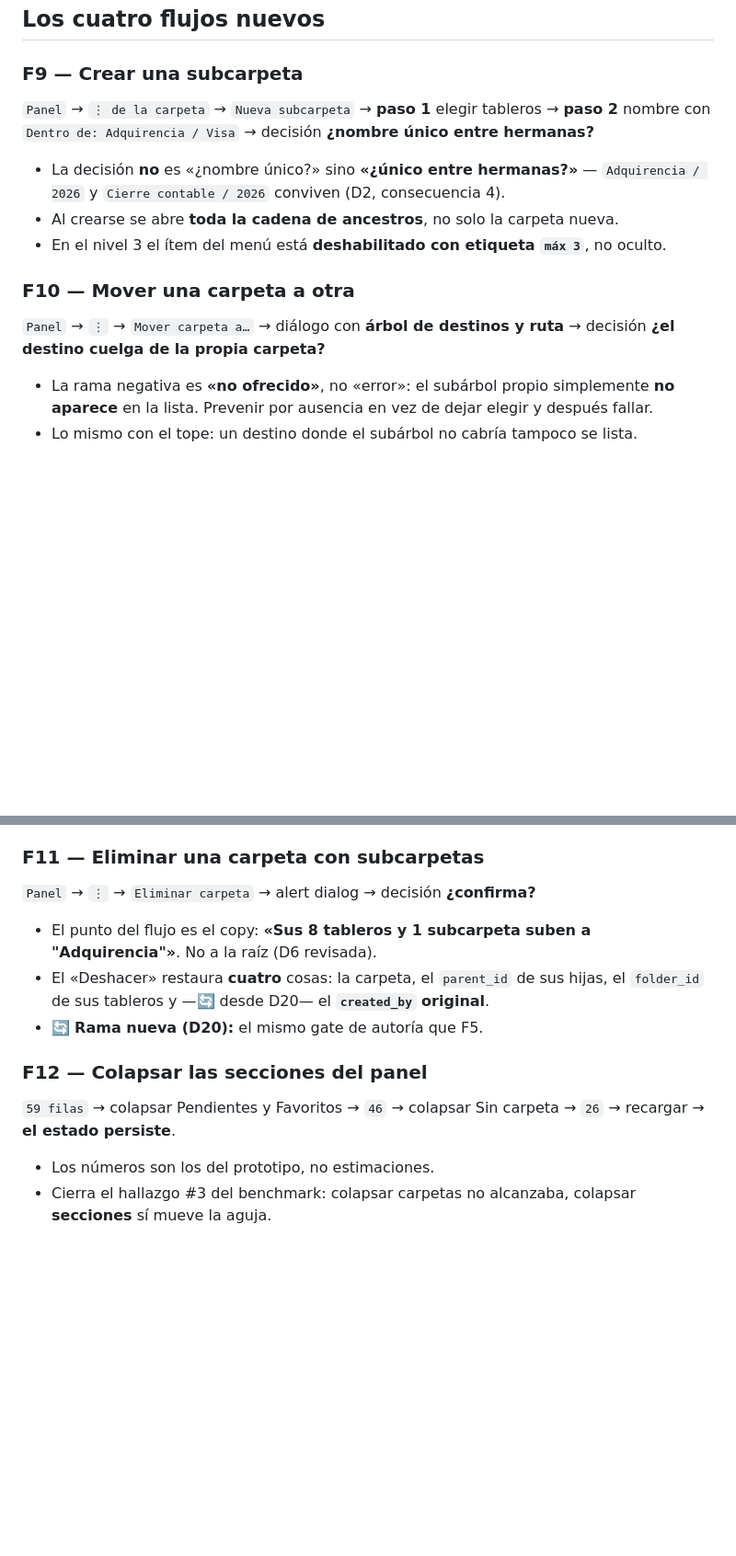
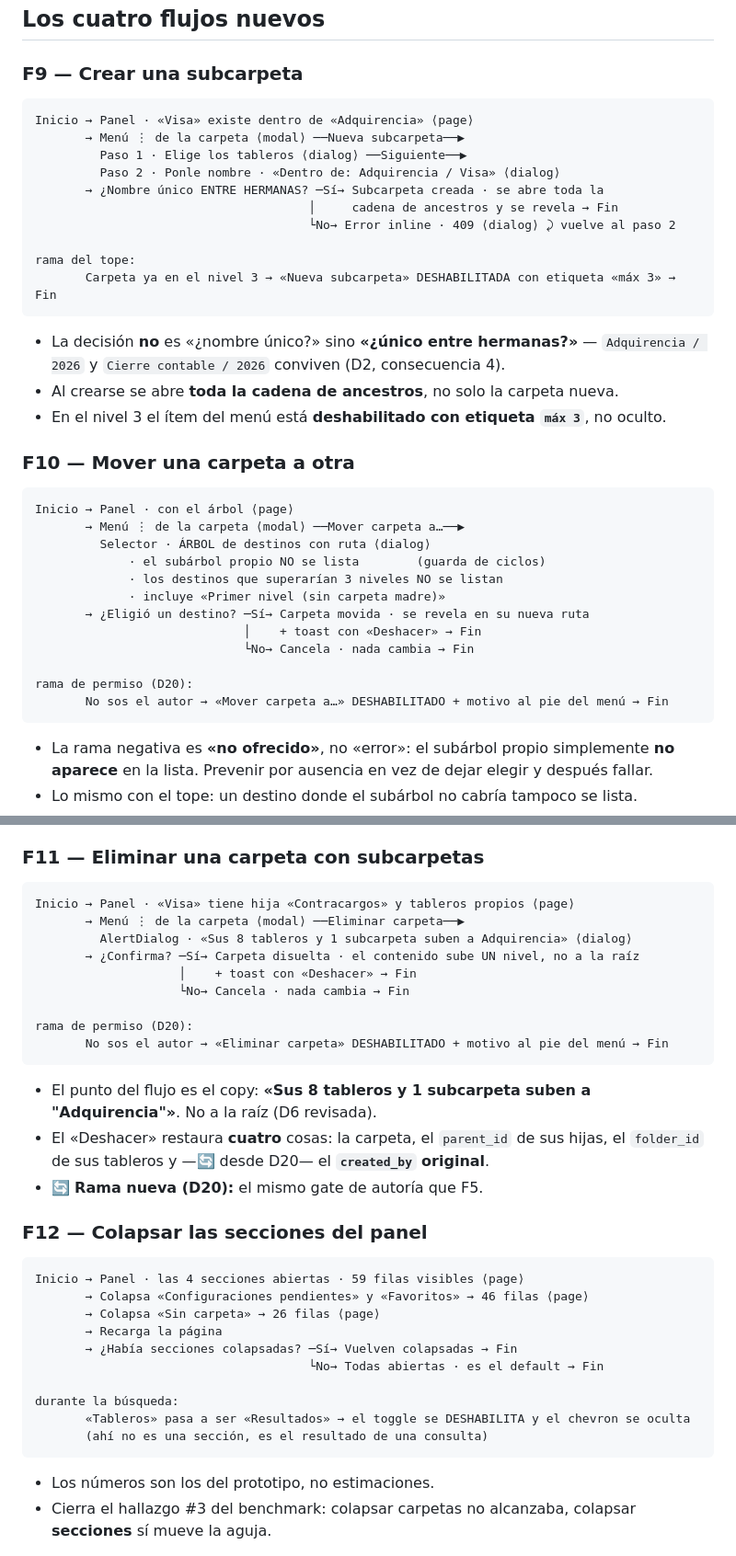
Before and after one commit to andresladino-design/Prototypes-HTML-, a Markdown page: Add folder organization structure for dashboard list/handoff/03-flujos.md, 2 parts joined by grey strips. Shown at 92% size. Drawn GitHub-style; blank space fills up the shorter version.

Commit message:
docs(swat-577): F9-F12 escritos completos · el .md es la fuente, no el board
F9, F10, F11 y F12 estaban como una línea de flechas comprimida. Se escribieron
cuando el board de Moka era la fuente y el .md solo lo resumía — pero el board
está en .gitignore, no viaja al repo y nadie del equipo lo va a ver. Leerlos así
no alcanzaba para implementarlos.

Ahora los cuatro tienen su diagrama completo, al mismo estilo que F1-F8:
secuencia de pasos con el tipo de cada pantalla, la decisión con sus dos ramas, y
las ramas laterales separadas.

Lo que se hizo explícito al escribirlos, que antes estaba implícito:

- F9: la decisión NO es «¿nombre único?» sino «¿único entre hermanas?», y la rama
  del tope de 3 niveles es un camino aparte que termina en el ítem deshabilitado.
- F10: las tres razones por las que un destino no se lista quedan dentro del nodo
  del selector, no como bullets sueltos: subárbol propio, tope de niveles, y que
  «Primer nivel» tiene que estar o no hay forma de sacar una carpeta de su madre.
- F11: se usan los nodos reales del board («Visa» con hija «Contracargos»), y la
  rama de cancelar termina en Fin en vez de quedar implícita.
- F12: la degradación durante la búsqueda («Tableros» pasa a «Resultados», el
  toggle se deshabilita) estaba solo en el handoff de FE, no en el flujo.

Y se invierte la premisa del documento. Antes el header decía «Boards en Moka:
.ohana/flow.json» como si el board fuera la fuente. Ahora dice que los 13 flujos
están escritos completos acá y que no hace falta abrir nada más. La sección del
board pasa de «⚠️ Estado del board vs. este documento» a «Sobre el board de
Moka», con la jerarquía clara: este archivo es la fuente, el board es una
comodidad local, y que esté desactualizado no bloquea nada.

Co-Authored-By: Claude Opus 5 (1M context) <noreply@anthropic.com>

````diff
--- a/Add folder organization structure for dashboard list/handoff/03-flujos.md
+++ b/Add folder organization structure for dashboard list/handoff/03-flujos.md
@@ -50,8 +51,18 @@ entra igual en los cuatro flujos que alteran una carpeta.
 
 ### F9 — Crear una subcarpeta
 
-`Panel` → `⋮ de la carpeta` → `Nueva subcarpeta` → **paso 1** elegir tableros → **paso 2**
-nombre con `Dentro de: Adquirencia / Visa` → decisión **¿nombre único entre hermanas?**
+```
+Inicio → Panel · «Visa» existe dentro de «Adquirencia» ⟨page⟩
+       → Menú ⋮ de la carpeta ⟨modal⟩ ──Nueva subcarpeta──▶
+         Paso 1 · Elige los tableros ⟨dialog⟩ ──Siguiente──▶
+         Paso 2 · Ponle nombre · «Dentro de: Adquirencia / Visa» ⟨dialog⟩
+       → ¿Nombre único ENTRE HERMANAS? ─Sí→ Subcarpeta creada · se abre toda la
+                                      │     cadena de ancestros y se revela → Fin
+                                      └No→ Error inline · 409 ⟨dialog⟩ ⤸ vuelve al paso 2
+
+rama del tope:
+       Carpeta ya en el nivel 3 → «Nueva subcarpeta» DESHABILITADA con etiqueta «máx 3» → Fin
+```
 
 - La decisión **no** es «¿nombre único?» sino **«¿único entre hermanas?»** — `Adquirencia / 2026`
   y `Cierre contable / 2026` conviven (D2, consecuencia 4).
@@ -60,8 +71,20 @@ nombre con `Dentro de: Adquirencia / Visa` → decisión **¿nombre único entre
 
 ### F10 — Mover una carpeta a otra
 
-`Panel` → `⋮` → `Mover carpeta a…` → diálogo con **árbol de destinos y ruta** → decisión
-**¿el destino cuelga de la propia carpeta?**
+```
+Inicio → Panel · con el árbol ⟨page⟩
+       → Menú ⋮ de la carpeta ⟨modal⟩ ──Mover carpeta a…──▶
+         Selector · ÁRBOL de destinos con ruta ⟨dialog⟩
+             · el subárbol propio NO se lista        (guarda de ciclos)
+             · los destinos que superarían 3 niveles NO se listan
+             · incluye «Primer nivel (sin carpeta madre)»
+       → ¿Eligió un destino? ─Sí→ Carpeta movida · se revela en su nueva ruta
+                             │    + toast con «Deshacer» → Fin
+                             └No→ Cancela · nada cambia → Fin
+
+rama de permiso (D20):
+       No sos el autor → «Mover carpeta a…» DESHABILITADO + motivo al pie del menú → Fin
+```
 
 - La rama negativa es **«no ofrecido»**, no «error»: el subárbol propio simplemente **no aparece**
   en la lista. Prevenir por ausencia en vez de dejar elegir y después fallar.
@@ -74,7 +97,17 @@ nombre con `Dentro de: Adquirencia / Visa` → decisión **¿nombre único entre
 
 ### F11 — Eliminar una carpeta con subcarpetas
 
-`Panel` → `⋮` → `Eliminar carpeta` → alert dialog → decisión **¿confirma?**
+```
+Inicio → Panel · «Visa» tiene hija «Contracargos» y tableros propios ⟨page⟩
+       → Menú ⋮ de la carpeta ⟨modal⟩ ──Eliminar carpeta──▶
+         AlertDialog · «Sus 8 tableros y 1 subcarpeta suben a Adquirencia» ⟨dialog⟩
+       → ¿Confirma? ─Sí→ Carpeta disuelta · el contenido sube UN nivel, no a la raíz
+                    │    + toast con «Deshacer» → Fin
+                    └No→ Cancela · nada cambia → Fin
+
+rama de permiso (D20):
+       No sos el autor → «Eliminar carpeta» DESHABILITADO + motivo al pie del menú → Fin
+```
 
 - El punto del flujo es el copy: **«Sus 8 tableros y 1 subcarpeta suben a "Adquirencia"»**.
   No a la raíz (D6 revisada).
@@ -84,8 +117,18 @@ nombre con `Dentro de: Adquirencia / Visa` → decisión **¿nombre único entre
 
 ### F12 — Colapsar las secciones del panel
 
-`59 filas` → colapsar Pendientes y Favoritos → `46` → colapsar Sin carpeta → `26` →
-recargar → **el estado persiste**.
+```
+Inicio → Panel · las 4 secciones abiertas · 59 filas visibles ⟨page⟩
+       → Colapsa «Configuraciones pendientes» y «Favoritos» → 46 filas ⟨page⟩
+       → Colapsa «Sin carpeta» → 26 filas ⟨page⟩
+       → Recarga la página
+       → ¿Había secciones colapsadas? ─Sí→ Vuelven colapsadas → Fin
+                                      └No→ Todas abiertas · es el default → Fin
+
+durante la búsqueda:
+       «Tableros» pasa a ser «Resultados» → el toggle se DESHABILITA y el chevron se oculta
+       (ahí no es una sección, es el resultado de una consulta)
+```
 
 - Los números son los del prototipo, no estimaciones.
 - Cierra el hallazgo #3 del benchmark: colapsar carpetas no alcanzaba, colapsar **secciones** sí mueve la aguja.
````
Also changed, not shown: other parts of Add folder organization structure for dashboard list/handoff/03-flujos.md (+11 -7 lines).
